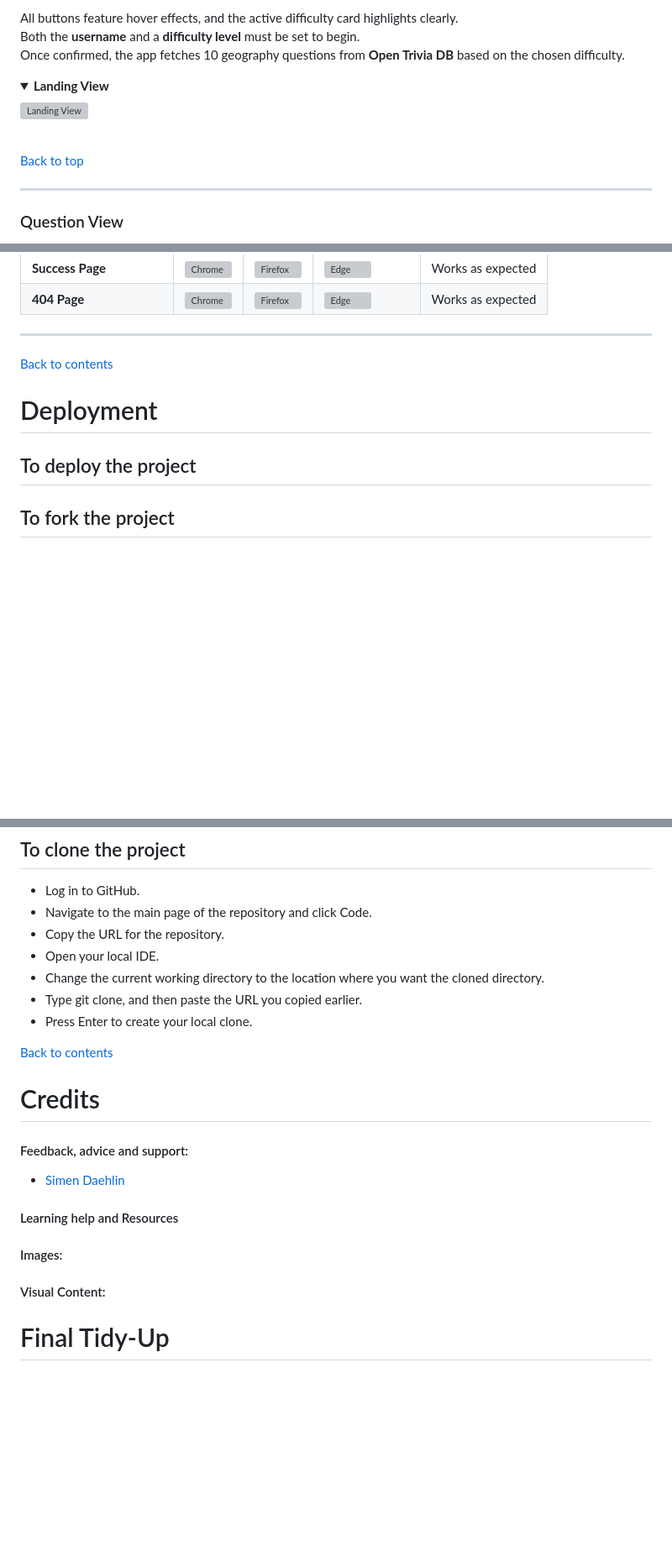
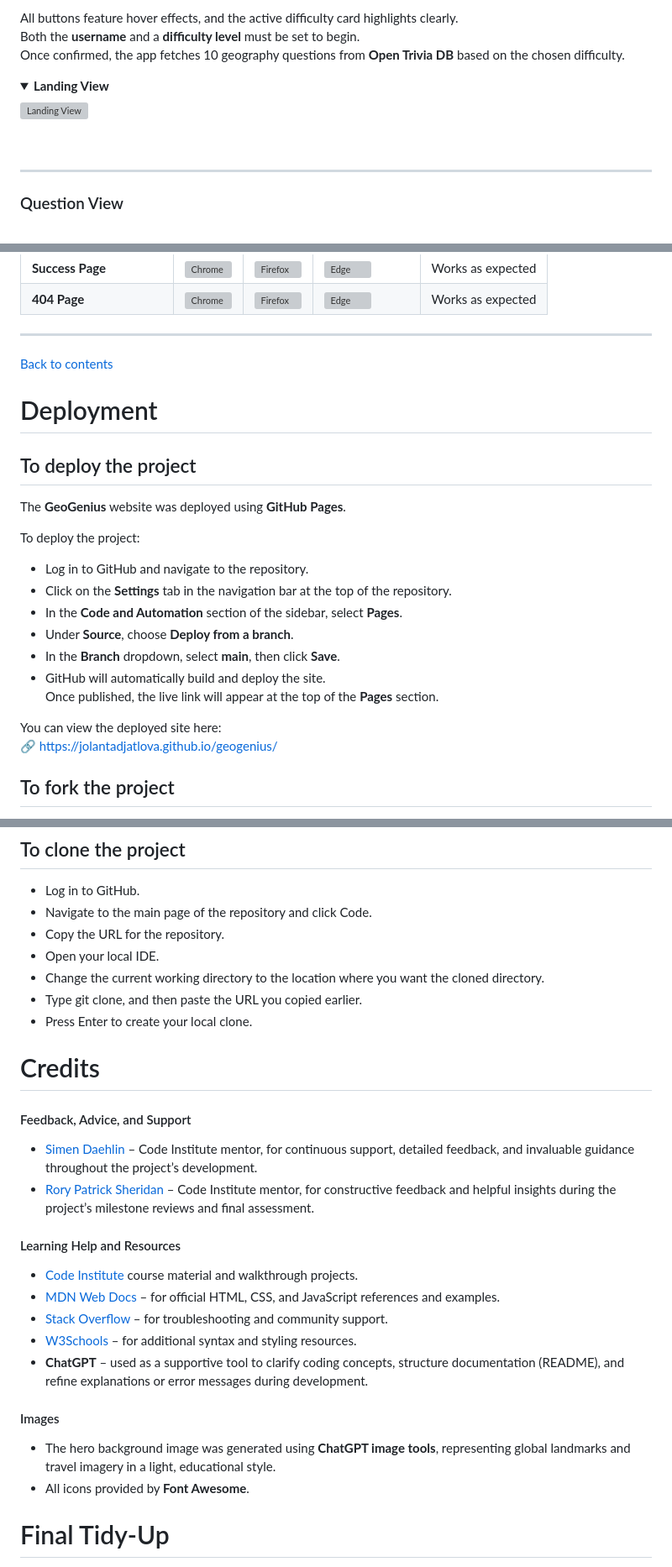
Before and after one commit to jolantadjatlova/geogenius, a Markdown page: README.md, 3 parts joined by grey strips. Shown at 84% size. Rendered like a GitHub page; folded sections open; blank space fills up the shorter version; grey boxes are pictures that could not be loaded.

```diff
--- a/README.md
+++ b/README.md
@@ -377,8 +372,6 @@ Once confirmed, the app fetches 10 geography questions from **Open Trivia DB** b
 
 </details><br/>
 
-[Back to top](#contents)
-
 ---
 
 ### Question View
@@ -659,14 +647,25 @@ Tested on **Google Chrome**, **Mozilla Firefox**, and **Microsoft Edge** on desk
 | **404 Page** | ![Chrome](docs/browser-404-chrome.png) | ![Firefox](docs/browser-404-firefox.png) | ![Edge](docs/browser-404-edge.png) | Works as expected |
 
 ---
-
-
-
 [Back to contents](#contents)
 
 # Deployment
 
 ## To deploy the project
+
+The **GeoGenius** website was deployed using **GitHub Pages**.
+
+To deploy the project:
+- Log in to GitHub and navigate to the repository.
+- Click on the **Settings** tab in the navigation bar at the top of the repository.
+- In the **Code and Automation** section of the sidebar, select **Pages**.
+- Under **Source**, choose **Deploy from a branch**.
+- In the **Branch** dropdown, select **main**, then click **Save**.
+- GitHub will automatically build and deploy the site.
+   Once published, the live link will appear at the top of the **Pages** section.
+
+You can view the deployed site here:
+🔗 [https://jolantadjatlova.github.io/geogenius/](https://jolantadjatlova.github.io/geogenius/)
 
 
 ## To fork the project
@@ -689,22 +688,25 @@ Forking the GitHub repository allows you to create a duplicate of a local reposi
 - Type git clone, and then paste the URL you copied earlier.
 - Press Enter to create your local clone.
 
-[Back to contents](#contents)
-
 # Credits
 
-#### Feedback, advice and support:
+#### Feedback, Advice, and Support
 
-  - [Simen Daehlin](https://github.com/Eventyret "Simen Daehlin")
+- [Simen Daehlin](https://github.com/Eventyret "Simen Daehlin") – Code Institute mentor, for continuous support, detailed feedback, and invaluable guidance throughout the project’s development.
+- [Rory Patrick Sheridan](https://github.com/Ri-Dearg "Rory Patrick Sheridan") – Code Institute mentor, for constructive feedback and helpful insights during the project’s milestone reviews and final assessment.
 
-#### Learning help and Resources
+#### Learning Help and Resources
 
+- [Code Institute](https://codeinstitute.net/) course material and walkthrough projects.
+- [MDN Web Docs](https://developer.mozilla.org/) – for official HTML, CSS, and JavaScript references and examples.
+- [Stack Overflow](https://stackoverflow.com/) – for troubleshooting and community support.
+- [W3Schools](https://www.w3schools.com/) – for additional syntax and styling resources.
+- **ChatGPT** – used as a supportive tool to clarify coding concepts, structure documentation (README), and refine explanations or error messages during development.
 
-#### Images:
+#### Images
 
-
-#### Visual Content:
-
+- The hero background image was generated using **ChatGPT image tools**, representing global landmarks and travel imagery in a light, educational style.
+- All icons provided by **Font Awesome**.
 
 # Final Tidy-Up
 
```
Also changed, not shown: other parts of README.md (+21 -31 lines).
